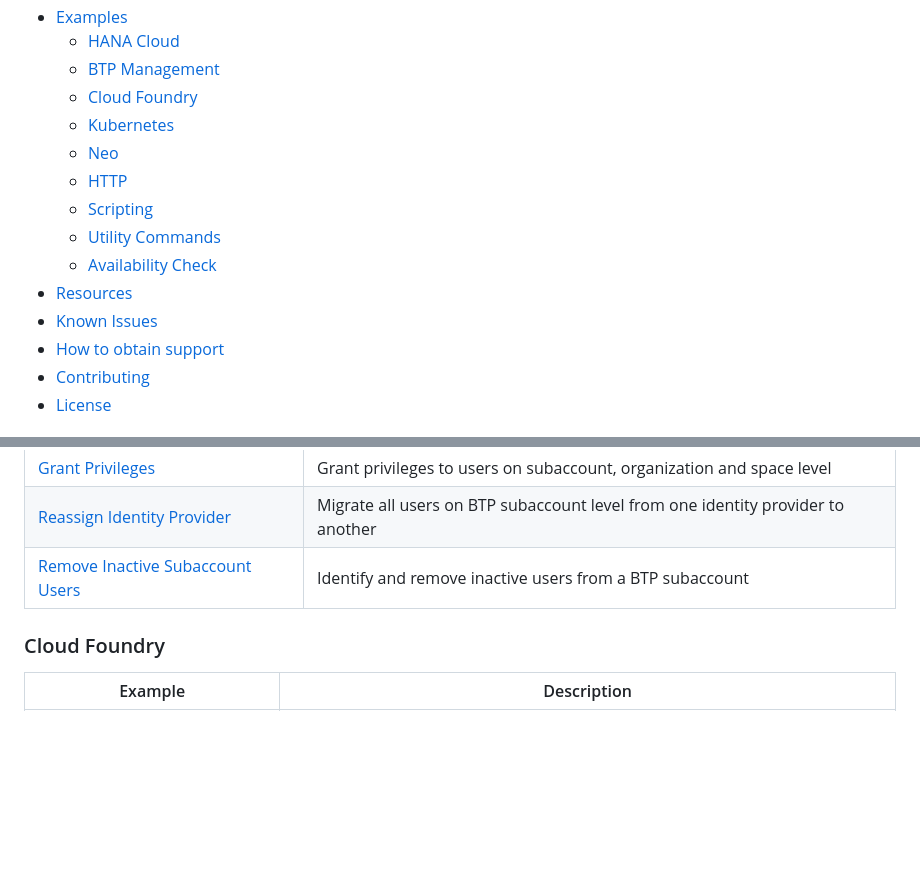
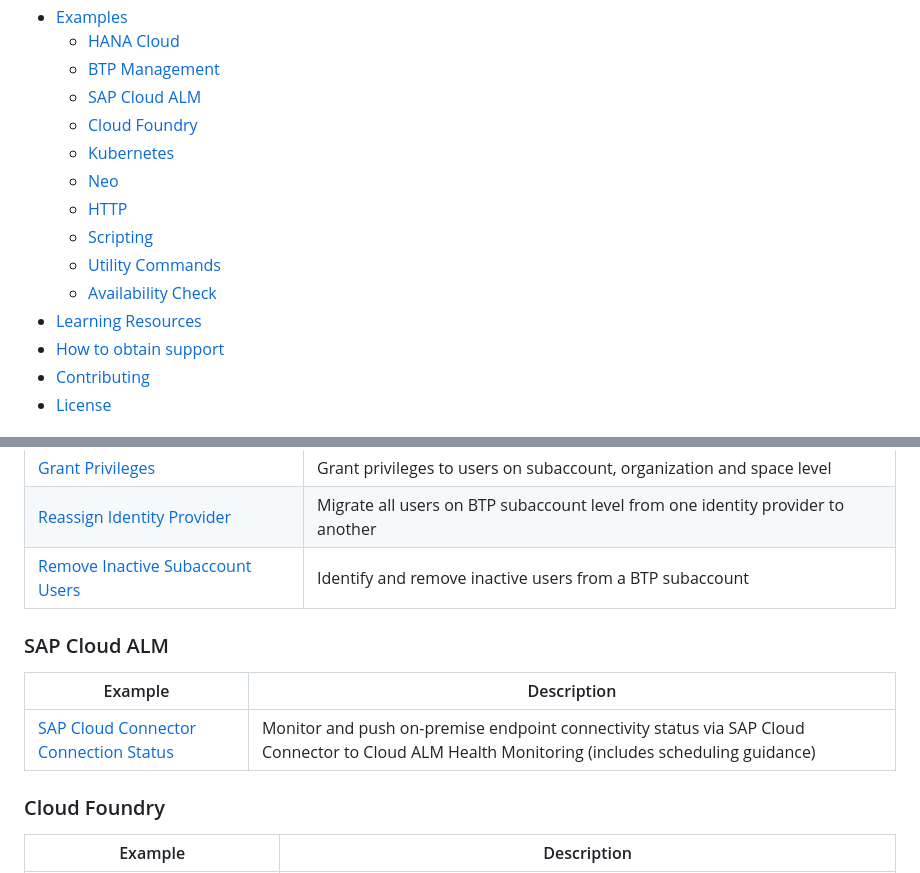
Before and after one commit to SAP-samples/automation-pilot-examples, a Markdown page: README.md, 2 parts joined by grey strips. Drawn GitHub-style; blank space fills up the shorter version.

```diff
--- a/README.md
+++ b/README.md
@@ -14,6 +14,7 @@ Table of Contents
 * [Examples](#examples)
   * [HANA Cloud](#hana-cloud)
   * [BTP Management](#btp-management)
+  * [SAP Cloud ALM](#sap-cloud-alm)
   * [Cloud Foundry](#cloud-foundry)
   * [Kubernetes](#kubernetes)
   * [Neo](#neo)
@@ -21,8 +22,7 @@ Table of Contents
   * [Scripting](#scripting)
   * [Utility Commands](#utility-commands)
   * [Availability Check](#availability-check)
-* [Resources](#resources)
-* [Known Issues](#known-issues)
+* [Learning Resources](#learning-resources)
 * [How to obtain support](#how-to-obtain-support)
 * [Contributing](#contributing)
 * [License](#license)
@@ -134,6 +134,12 @@ After successful import, you'll see a new catalog tile labeled **"Automation Pil
 | [Reassign Identity Provider](reassign-identity-provider) | Migrate all users on BTP subaccount level from one identity provider to another |
 | [Remove Inactive Subaccount Users](remove-inactive-subaccount-users) | Identify and remove inactive users from a BTP subaccount |
 
+### SAP Cloud ALM
+
+| Example | Description |
+|---------|-------------|
+| [SAP Cloud Connector Connection Status](scc-connection-status) | Monitor and push on-premise endpoint connectivity status via SAP Cloud Connector to Cloud ALM Health Monitoring (includes scheduling guidance) |
+
 ### Cloud Foundry
 
 | Example | Description |
```
Also changed, not shown: scc-connection-status/README.md (added, +112 -0 lines), scc-connection-status/assets/calm-scc-green.png (added), scc-connection-status/assets/calm-scc-red.png (added), scc-connection-status/assets/calm-service-id.png (added), scc-connection-status/assets/calmhm-green.png (added), scc-connection-status/assets/successful-execution.png (added), 1 other file.
